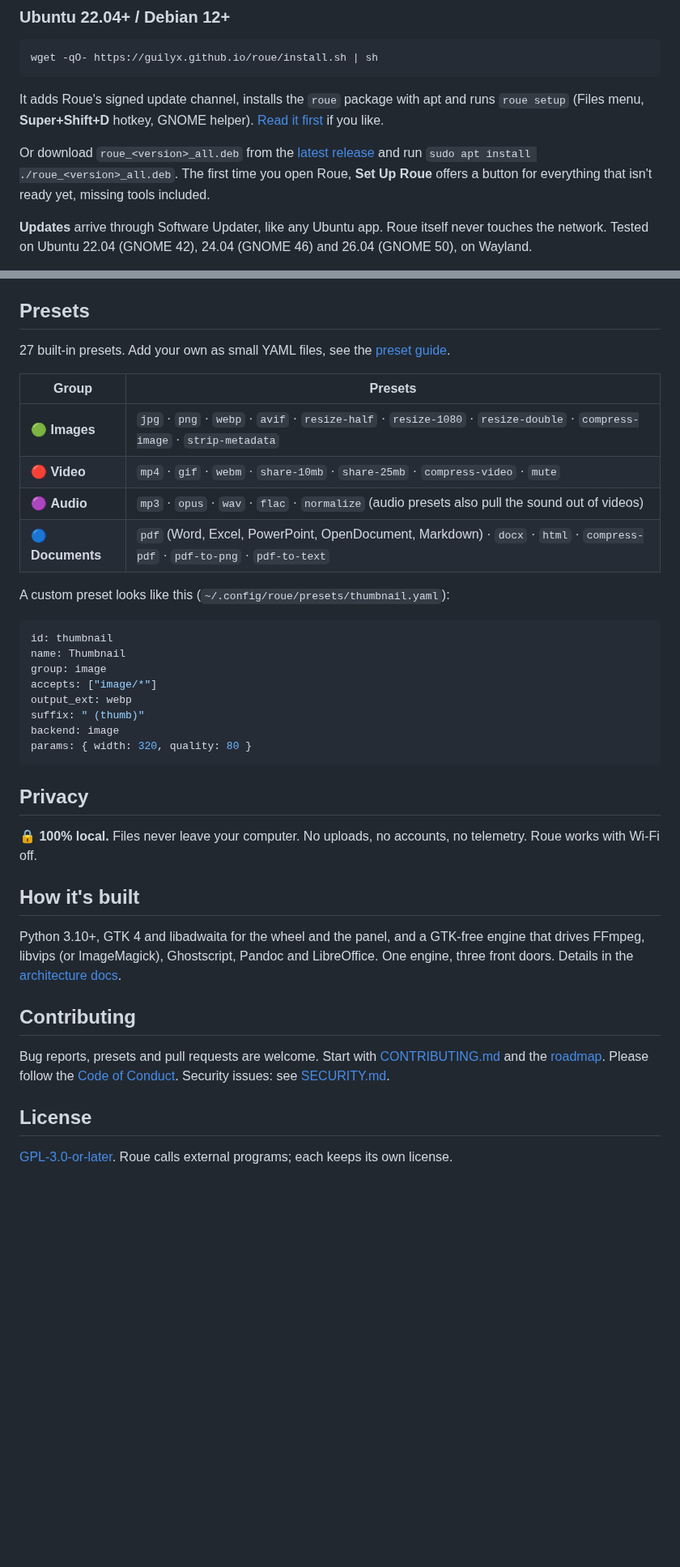
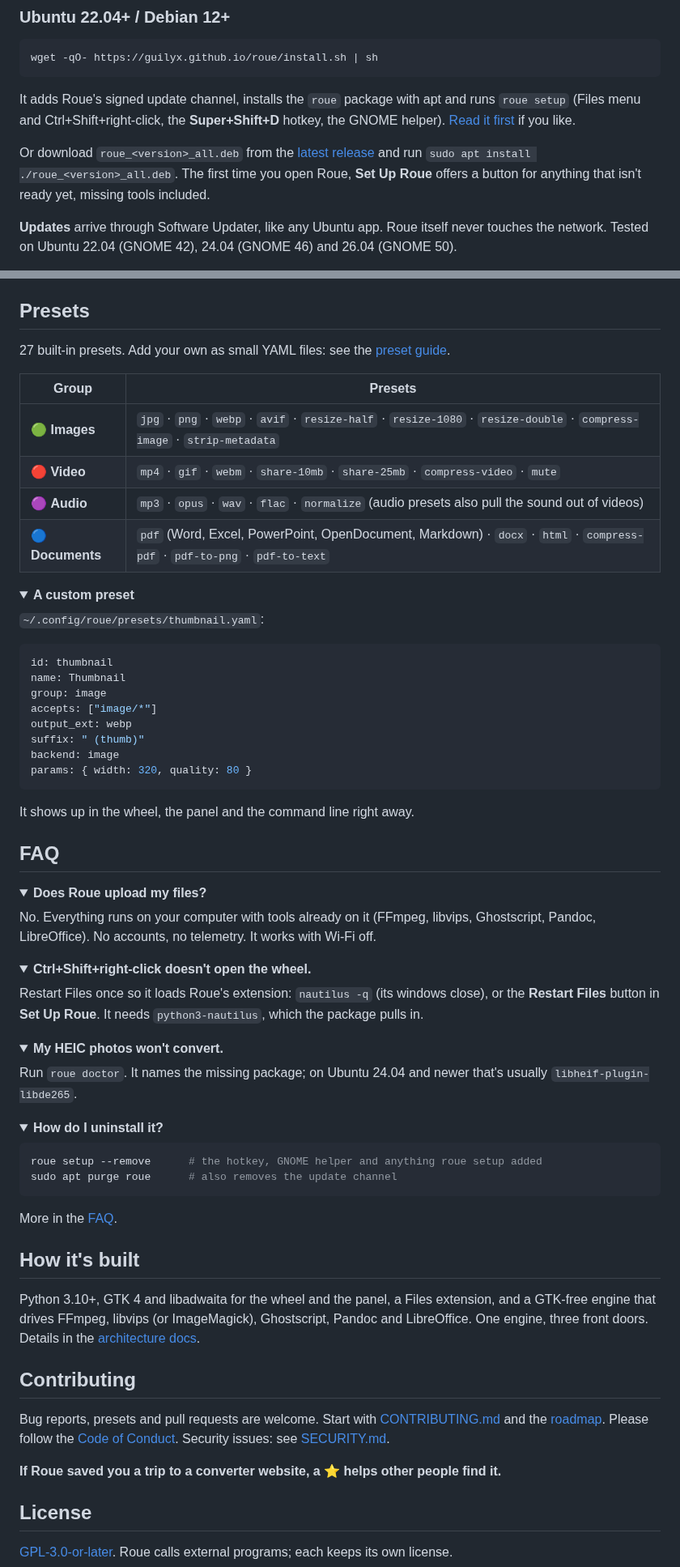
Before and after one commit to guilyx/roue, a Markdown page: README.md, 2 parts joined by grey strips. Shown at 81% size. GitHub-like rendering; folded sections open; blank space fills up the shorter version.

````diff
--- a/README.md
+++ b/README.md
@@ -63,10 +87,14 @@ wget -qO- https://guilyx.github.io/roue/install.sh | sh
 ```
 
 It adds Roue's signed update channel, installs the `roue` package with apt and
-runs `roue setup` (Files menu, **Super+Shift+D** hotkey, GNOME helper).
-[Read it first](https://guilyx.github.io/roue/install.sh) if you like.
+runs `roue setup` (Files menu and Ctrl+Shift+right-click, the **Super+Shift+D**
+hotkey, the GNOME helper). [Read it first](https://guilyx.github.io/roue/install.sh) if you like.
 
-Or download `roue_<version>_all.deb` from the [latest release](https://github.com/guilyx/roue/releases/latest) and run `sudo apt install ./roue_<version>_all.deb`. The first time you open Roue, **Set Up Roue** offers a button for everything that isn't ready yet, missing tools included.
+Or download `roue_<version>_all.deb` from the [latest release](https://github.com/guilyx/roue/releases/latest)
+and run `sudo apt install ./roue_<version>_all.deb`. The first time you open Roue,
+**Set Up Roue** offers a button for anything that isn't ready yet, missing tools included.
 
-**Updates** arrive through Software Updater, like any Ubuntu app. Roue itself never touches the network. Tested on Ubuntu 22.04 (GNOME 42), 24.04 (GNOME 46) and 26.04 (GNOME 50), on Wayland.
+**Updates** arrive through Software Updater, like any Ubuntu app. Roue itself
+never touches the network. Tested on Ubuntu 22.04 (GNOME 42), 24.04 (GNOME 46)
+and 26.04 (GNOME 50).
 
@@ -118,6 +174,6 @@ roue panel                         # the full panel with every preset
 ## Presets
 
-27 built-in presets. Add your own as small YAML files, see the [preset guide](https://guilyx.github.io/roue/docs/custom-presets.html).
+27 built-in presets. Add your own as small YAML files: see the [preset guide](https://guilyx.github.io/roue/docs/custom-presets.html).
 
 | Group | Presets |
 |---|---|
@@ -126,7 +182,10 @@ roue panel                         # the full panel with every preset
 | 🟣 **Audio** | `mp3` · `opus` · `wav` · `flac` · `normalize` (audio presets also pull the sound out of videos) |
 | 🔵 **Documents** | `pdf` (Word, Excel, PowerPoint, OpenDocument, Markdown) · `docx` · `html` · `compress-pdf` · `pdf-to-png` · `pdf-to-text` |
 
-A custom preset looks like this (`~/.config/roue/presets/thumbnail.yaml`):
+<details>
+<summary><b>A custom preset</b></summary>
+
+`~/.config/roue/presets/thumbnail.yaml`:
 
 ```yaml
 id: thumbnail
@@ -139,16 +198,55 @@ backend: image
 params: { width: 320, quality: 80 }
 ```
 
-## Privacy
+It shows up in the wheel, the panel and the command line right away.
 
-🔒 **100% local.** Files never leave your computer. No uploads, no accounts, no
-telemetry. Roue works with Wi-Fi off.
+</details>
+
+## FAQ
+
+<details>
+<summary><b>Does Roue upload my files?</b></summary>
+
+No. Everything runs on your computer with tools already on it (FFmpeg, libvips,
+Ghostscript, Pandoc, LibreOffice). No accounts, no telemetry. It works with Wi-Fi off.
+
+</details>
+
+<details>
+<summary><b>Ctrl+Shift+right-click doesn't open the wheel.</b></summary>
+
+Restart Files once so it loads Roue's extension: `nautilus -q` (its windows
+close), or the **Restart Files** button in **Set Up Roue**. It needs
+`python3-nautilus`, which the package pulls in.
+
+</details>
+
+<details>
+<summary><b>My HEIC photos won't convert.</b></summary>
+
+Run `roue doctor`. It names the missing package; on Ubuntu 24.04 and newer
+that's usually `libheif-plugin-libde265`.
+
+</details>
+
+<details>
+<summary><b>How do I uninstall it?</b></summary>
+
+```bash
+roue setup --remove      # the hotkey, GNOME helper and anything roue setup added
+sudo apt purge roue      # also removes the update channel
+```
+
+</details>
+
+More in the [FAQ](https://guilyx.github.io/roue/docs/faq.html).
 
 ## How it's built
 
-Python 3.10+, GTK 4 and libadwaita for the wheel and the panel, and a GTK-free engine that
-drives FFmpeg, libvips (or ImageMagick), Ghostscript, Pandoc and LibreOffice.
-One engine, three front doors. Details in the [architecture docs](https://guilyx.github.io/roue/docs/architecture.html).
+Python 3.10+, GTK 4 and libadwaita for the wheel and the panel, a Files
+extension, and a GTK-free engine that drives FFmpeg, libvips (or ImageMagick),
+Ghostscript, Pandoc and LibreOffice. One engine, three front doors. Details in
+the [architecture docs](https://guilyx.github.io/roue/docs/architecture.html).
 
 ## Contributing
 
@@ -156,6 +254,8 @@ Bug reports, presets and pull requests are welcome. Start with
 [CONTRIBUTING.md](CONTRIBUTING.md) and the [roadmap](ROADMAP.md). Please follow
 the [Code of Conduct](CODE_OF_CONDUCT.md). Security issues: see [SECURITY.md](SECURITY.md).
 
+**If Roue saved you a trip to a converter website, a ⭐ helps other people find it.**
+
 ## License
 
 [GPL-3.0-or-later](LICENSE). Roue calls external programs; each keeps its own license.
````
Also changed, not shown: other parts of README.md (+86 -34 lines), website/assets/wheel-fits.gif (added), 1 other file.
